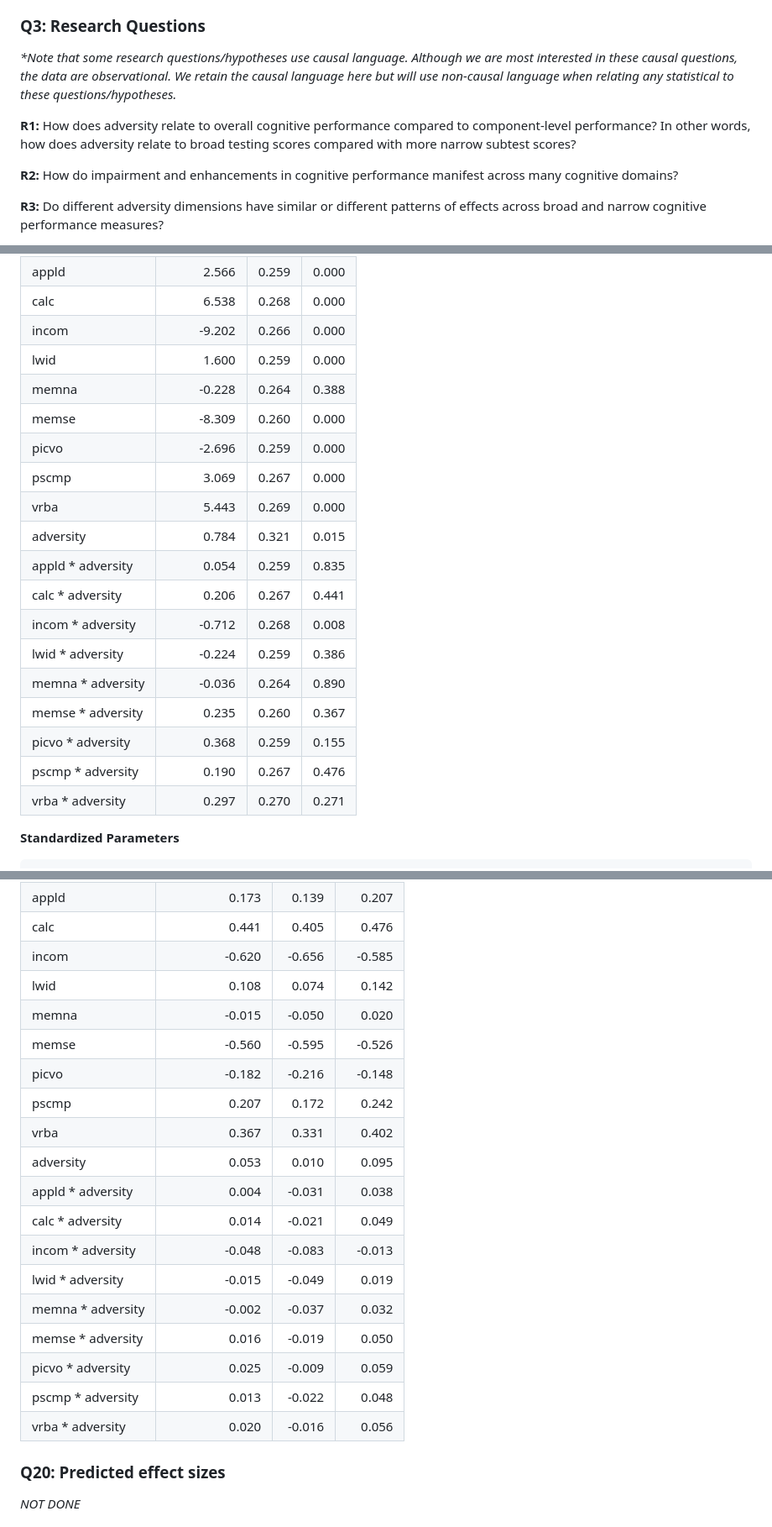
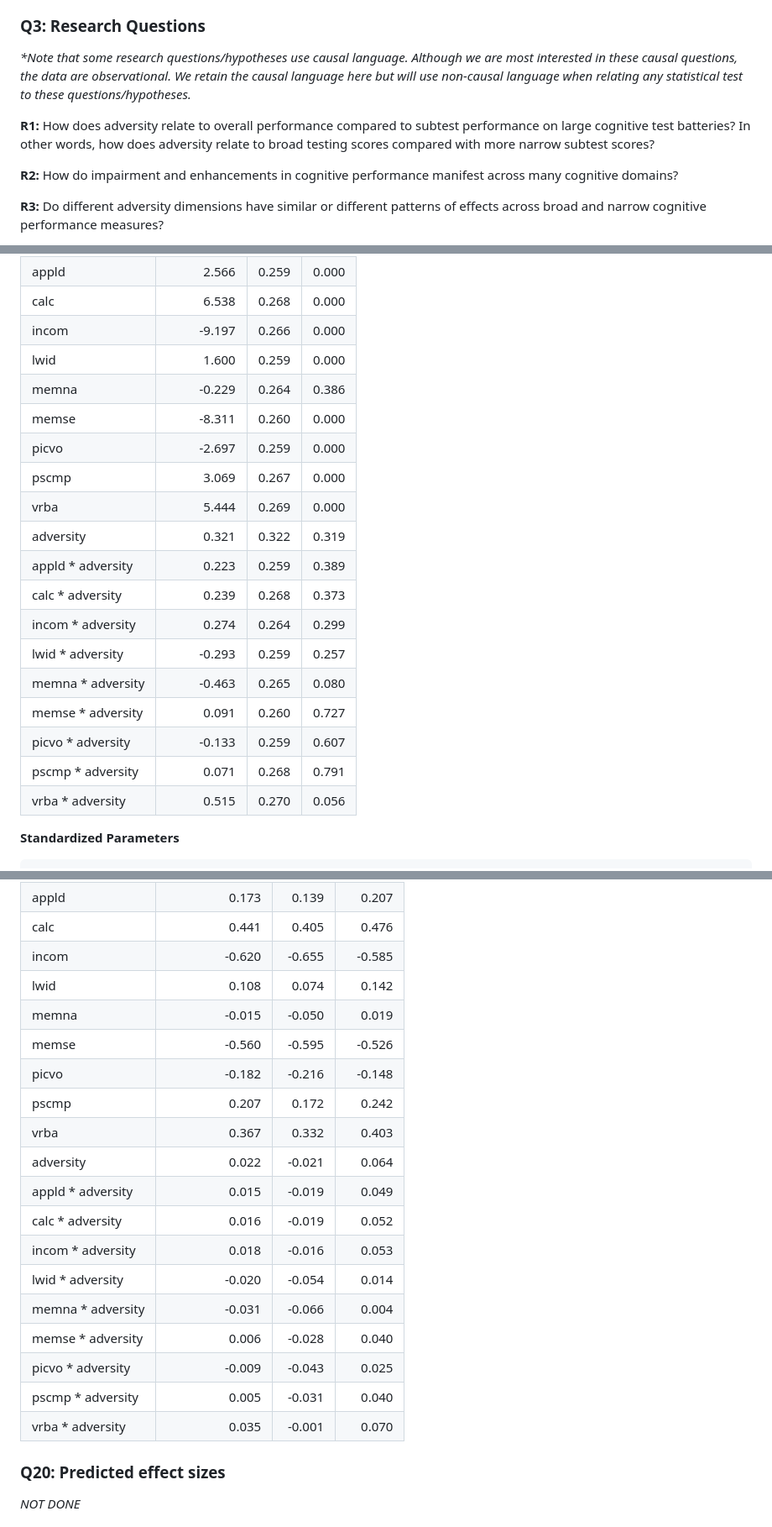
Before and after one commit to ethan-young/seccyd-wj-subtests, a Markdown page: preregistration/README.md, 3 parts joined by grey strips. Shown: that part at 84% size. Rendered like a GitHub page.

Commit message:
fix preregistration figure

```diff
--- a/preregistration/README.md
+++ b/preregistration/README.md
@@ -51,13 +51,13 @@ Law
 <i>\*Note that some research questions/hypotheses use causal language.
 Although we are most interested in these causal questions, the data are
 observational. We retain the causal language here but will use
-non-causal language when relating any statistical to these
+non-causal language when relating any statistical test to these
 questions/hypotheses.</i>
 
-**R1:** How does adversity relate to overall cognitive performance
-compared to component-level performance? In other words, how does
-adversity relate to broad testing scores compared with more narrow
-subtest scores?
+**R1:** How does adversity relate to overall performance compared to
+subtest performance on large cognitive test batteries? In other words,
+how does adversity relate to broad testing scores compared with more
+narrow subtest scores?
 
 **R2:** How do impairment and enhancements in cognitive performance
 manifest across many cognitive domains?
@@ -401,23 +401,23 @@ subtest_model |>
 | (Intercept)        |     105.338 | 0.321 | 0.000 |
 | appld              |       2.566 | 0.259 | 0.000 |
 | calc               |       6.538 | 0.268 | 0.000 |
-| incom              |      -9.202 | 0.266 | 0.000 |
+| incom              |      -9.197 | 0.266 | 0.000 |
 | lwid               |       1.600 | 0.259 | 0.000 |
-| memna              |      -0.228 | 0.264 | 0.388 |
-| memse              |      -8.309 | 0.260 | 0.000 |
-| picvo              |      -2.696 | 0.259 | 0.000 |
+| memna              |      -0.229 | 0.264 | 0.386 |
+| memse              |      -8.311 | 0.260 | 0.000 |
+| picvo              |      -2.697 | 0.259 | 0.000 |
 | pscmp              |       3.069 | 0.267 | 0.000 |
-| vrba               |       5.443 | 0.269 | 0.000 |
-| adversity          |       0.784 | 0.321 | 0.015 |
-| appld \* adversity |       0.054 | 0.259 | 0.835 |
-| calc \* adversity  |       0.206 | 0.267 | 0.441 |
-| incom \* adversity |      -0.712 | 0.268 | 0.008 |
-| lwid \* adversity  |      -0.224 | 0.259 | 0.386 |
-| memna \* adversity |      -0.036 | 0.264 | 0.890 |
-| memse \* adversity |       0.235 | 0.260 | 0.367 |
-| picvo \* adversity |       0.368 | 0.259 | 0.155 |
-| pscmp \* adversity |       0.190 | 0.267 | 0.476 |
-| vrba \* adversity  |       0.297 | 0.270 | 0.271 |
+| vrba               |       5.444 | 0.269 | 0.000 |
+| adversity          |       0.321 | 0.322 | 0.319 |
+| appld \* adversity |       0.223 | 0.259 | 0.389 |
+| calc \* adversity  |       0.239 | 0.268 | 0.373 |
+| incom \* adversity |       0.274 | 0.264 | 0.299 |
+| lwid \* adversity  |      -0.293 | 0.259 | 0.257 |
+| memna \* adversity |      -0.463 | 0.265 | 0.080 |
+| memse \* adversity |       0.091 | 0.260 | 0.727 |
+| picvo \* adversity |      -0.133 | 0.259 | 0.607 |
+| pscmp \* adversity |       0.071 | 0.268 | 0.791 |
+| vrba \* adversity  |       0.515 | 0.270 | 0.056 |
 
 </div>
 
@@ -441,23 +441,23 @@ subtest_model |>
 | (Intercept)        |          -0.005 | -0.048 |   0.037 |
 | appld              |           0.173 |  0.139 |   0.207 |
 | calc               |           0.441 |  0.405 |   0.476 |
-| incom              |          -0.620 | -0.656 |  -0.585 |
+| incom              |          -0.620 | -0.655 |  -0.585 |
 | lwid               |           0.108 |  0.074 |   0.142 |
-| memna              |          -0.015 | -0.050 |   0.020 |
+| memna              |          -0.015 | -0.050 |   0.019 |
 | memse              |          -0.560 | -0.595 |  -0.526 |
 | picvo              |          -0.182 | -0.216 |  -0.148 |
 | pscmp              |           0.207 |  0.172 |   0.242 |
-| vrba               |           0.367 |  0.331 |   0.402 |
-| adversity          |           0.053 |  0.010 |   0.095 |
-| appld \* adversity |           0.004 | -0.031 |   0.038 |
-| calc \* adversity  |           0.014 | -0.021 |   0.049 |
-| incom \* adversity |          -0.048 | -0.083 |  -0.013 |
-| lwid \* adversity  |          -0.015 | -0.049 |   0.019 |
-| memna \* adversity |          -0.002 | -0.037 |   0.032 |
-| memse \* adversity |           0.016 | -0.019 |   0.050 |
-| picvo \* adversity |           0.025 | -0.009 |   0.059 |
-| pscmp \* adversity |           0.013 | -0.022 |   0.048 |
-| vrba \* adversity  |           0.020 | -0.016 |   0.056 |
+| vrba               |           0.367 |  0.332 |   0.403 |
+| adversity          |           0.022 | -0.021 |   0.064 |
+| appld \* adversity |           0.015 | -0.019 |   0.049 |
+| calc \* adversity  |           0.016 | -0.019 |   0.052 |
+| incom \* adversity |           0.018 | -0.016 |   0.053 |
+| lwid \* adversity  |          -0.020 | -0.054 |   0.014 |
+| memna \* adversity |          -0.031 | -0.066 |   0.004 |
+| memse \* adversity |           0.006 | -0.028 |   0.040 |
+| picvo \* adversity |          -0.009 | -0.043 |   0.025 |
+| pscmp \* adversity |           0.005 | -0.031 |   0.040 |
+| vrba \* adversity  |           0.035 | -0.001 |   0.070 |
 
 ### Q20: Predicted effect sizes
 
```
Also changed, not shown: other parts of preregistration/README.md (+14 -14 lines), figures/figure1.png (added), 2 other files.
